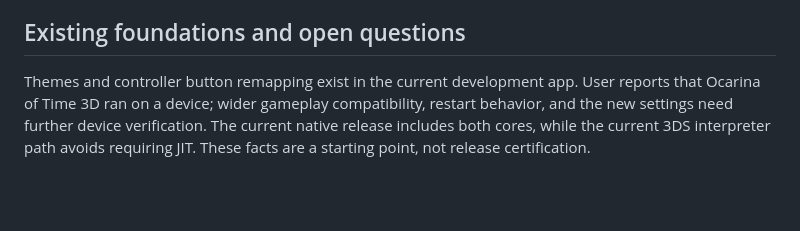
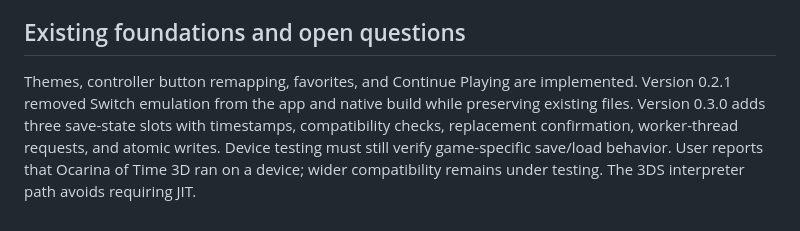
Before and after one commit to coldlee-en/Tandem, a Markdown page: docs/V1_RELEASE_PLAN.md, the part around the change. Drawn GitHub-style; blank space fills up the shorter version.

Commit message:
Record 3DS-only and save-state implementation progress [skip ci]

```diff
--- a/docs/V1_RELEASE_PLAN.md
+++ b/docs/V1_RELEASE_PLAN.md
@@ -43,4 +43,4 @@ These items are interdependent and may exceed one week. Run implementation work
 
 ## Existing foundations and open questions
 
-Themes and controller button remapping exist in the current development app. User reports that Ocarina of Time 3D ran on a device; wider gameplay compatibility, restart behavior, and the new settings need further device verification. The current native release includes both cores, while the current 3DS interpreter path avoids requiring JIT. These facts are a starting point, not release certification.
+Themes, controller button remapping, favorites, and Continue Playing are implemented. Version 0.2.1 removed Switch emulation from the app and native build while preserving existing files. Version 0.3.0 adds three save-state slots with timestamps, compatibility checks, replacement confirmation, worker-thread requests, and atomic writes. Device testing must still verify game-specific save/load behavior. User reports that Ocarina of Time 3D ran on a device; wider compatibility remains under testing. The 3DS interpreter path avoids requiring JIT.
```
